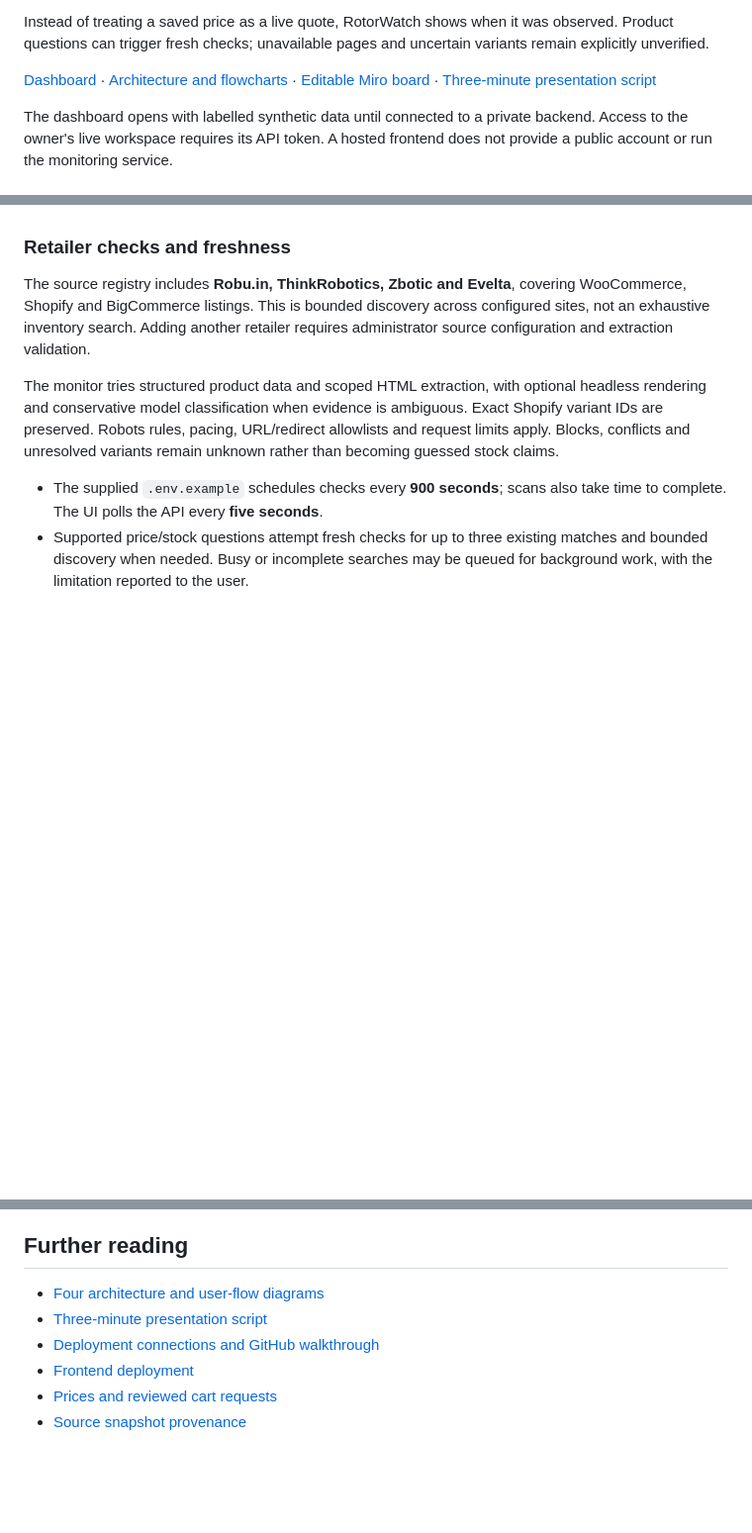
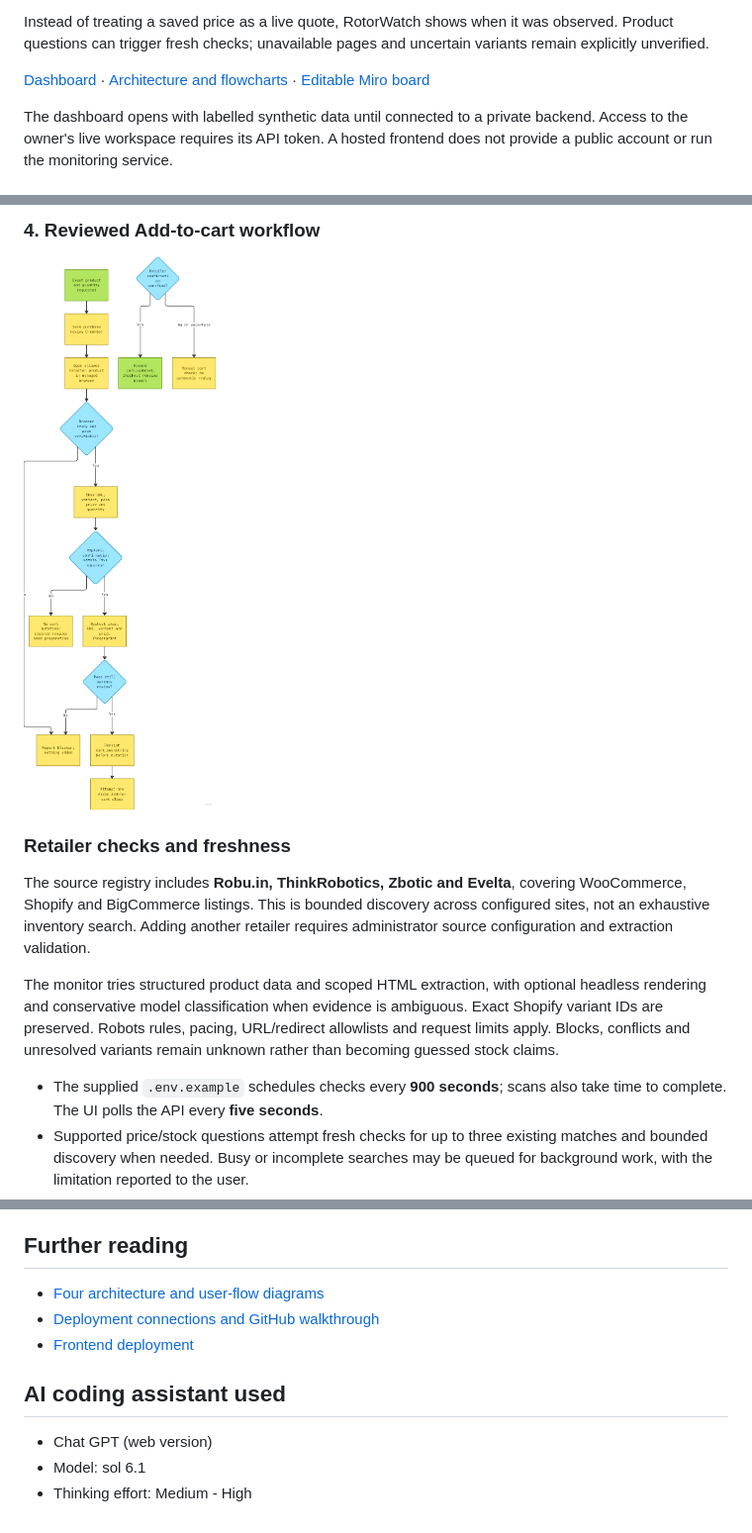
Before and after one commit to VIKSIT-GARG/rotorwatch, a Markdown page: README.md, 3 parts joined by grey strips. Shown at 99% size. GitHub-like rendering; pictures changed too: flowchart/reviewed-add-to-cart.png (added); blank space fills up the shorter version.

Commit message:
docs: embed flowcharts in README, remove deprecated docs, record assistant info

```diff
--- a/README.md
+++ b/README.md
@@ -13,8 +13,7 @@ uncertain variants remain explicitly unverified.
 
 [Dashboard](https://rotorwatch-swart.vercel.app) ·
 [Architecture and flowcharts](docs/ARCHITECTURE.md) ·
-[Editable Miro board](https://miro.com/app/board/uXjVEZX2kzM=/) ·
-[Three-minute presentation script](docs/PRESENTATION_3_MINUTES.md)
+[Editable Miro board](https://miro.com/app/board/uXjVEZX2kzM=/)
 
 The dashboard opens with labelled synthetic data until connected to a private
 backend. Access to the owner's live workspace requires its API token. A hosted
@@ -81,3 +81,6 @@ See [all four detailed flows](docs/ARCHITECTURE.md).
+### 4. Reviewed Add-to-cart workflow
+
+![Reviewed Add-to-cart](flowchart/reviewed-add-to-cart.png)
 
 ### Retailer checks and freshness
 
@@ -256,8 +259,11 @@ automatic checkout/payment. Prices and availability can change after observation
 ## Further reading
 
 - [Four architecture and user-flow diagrams](docs/ARCHITECTURE.md)
-- [Three-minute presentation script](docs/PRESENTATION_3_MINUTES.md)
 - [Deployment connections and GitHub walkthrough](docs/CONNECTIONS_AND_GITHUB.md)
 - [Frontend deployment](deploy/FRONTEND.md)
-- [Prices and reviewed cart requests](deploy/SHOPPING.md)
-- [Source snapshot provenance](docs/REPOSITORY_SNAPSHOT.md)
+
+## AI coding assistant used
+
+- Chat GPT (web version)
+- Model: sol 6.1
+- Thinking effort: Medium - High
```
Also changed, not shown: other parts of README.md (+14 -13 lines), deploy/SHOPPING.md (deleted, +0 -47 lines), docs/PRESENTATION_3_MINUTES.md (deleted, +0 -60 lines), docs/REPOSITORY_SNAPSHOT.md (deleted, +0 -55 lines), docs/VERIFICATION.md (+0 -1 lines), flowchart/deployment architecture .png (added), flowchart/monitoring-and-cahnge-alert.png (added), flowchart/product-caht-fresh-check.png (added), 1 other file.
